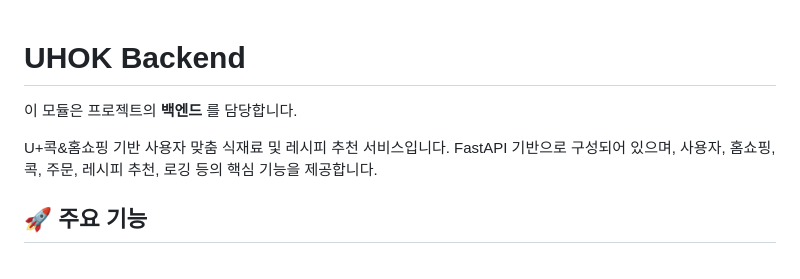
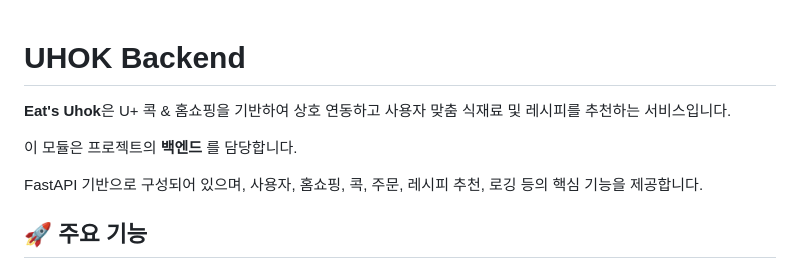
Before and after one commit to uhoks-sonata/uhok-backend, a Markdown page: README.md, the part around the change. Rendered like a GitHub page.

Commit message:
docs: 내용 수정 - 프로젝트 설명 내용 수정

```diff
--- a/README.md
+++ b/README.md
@@ -1,9 +1,11 @@
 # UHOK Backend
+
+**Eat's Uhok**은 U+ 콕 & 홈쇼핑을 기반하여 상호 연동하고 사용자 맞춤 식재료 및 레시피를 추천하는 서비스입니다.
 
 이 모듈은 프로젝트의 **백엔드** 를 담당합니다.
 
-U+콕&홈쇼핑 기반 사용자 맞춤 식재료 및 레시피 추천 서비스입니다.
 FastAPI 기반으로 구성되어 있으며, 사용자, 홈쇼핑, 콕, 주문, 레시피 추천, 로깅 등의 핵심 기능을 제공합니다.
+
 
 ## 🚀 주요 기능
 
```
